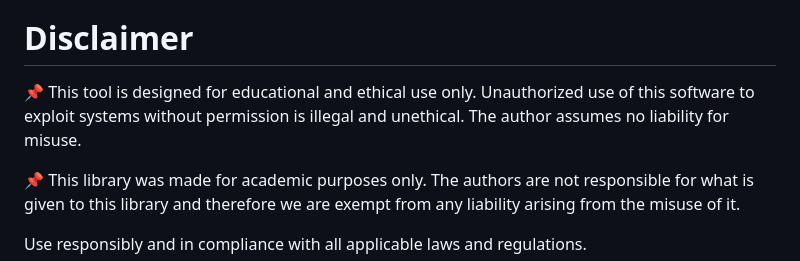
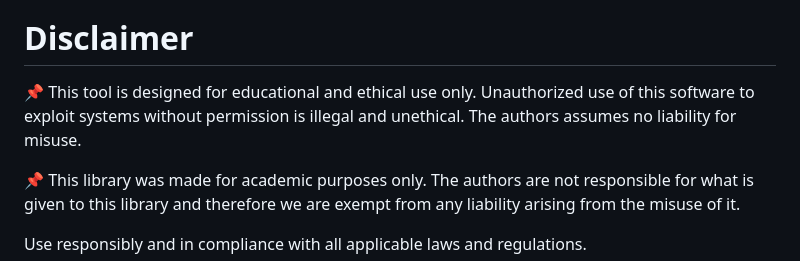
Before and after one commit to grisuno/gomulti_loader, a Markdown page: README.md, the part around the change. GitHub-like rendering.

```diff
--- a/README.md
+++ b/README.md
@@ -78,7 +78,7 @@ Shellcode must be properly encoded and null-free depending on delivery context.
 Security Researcher & LazyOwn Red Team Developer
 
 # Disclaimer
-📌 This tool is designed for educational and ethical use only. Unauthorized use of this software to exploit systems without permission is illegal and unethical. The author assumes no liability for misuse.
+📌 This tool is designed for educational and ethical use only. Unauthorized use of this software to exploit systems without permission is illegal and unethical. The authors assumes no liability for misuse.
 
 📌 This library was made for academic purposes only. The authors are not responsible for what is given to this library and therefore we are exempt from any liability arising from the misuse of it.
 
```
